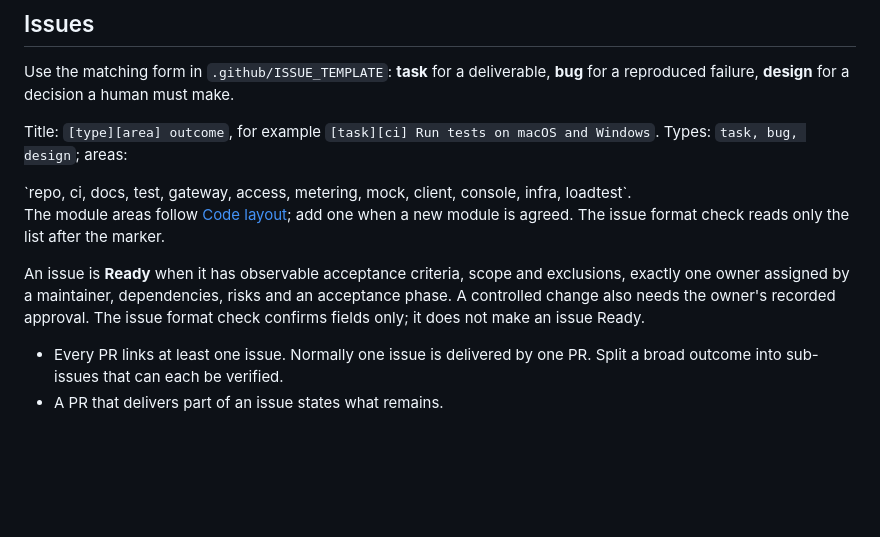
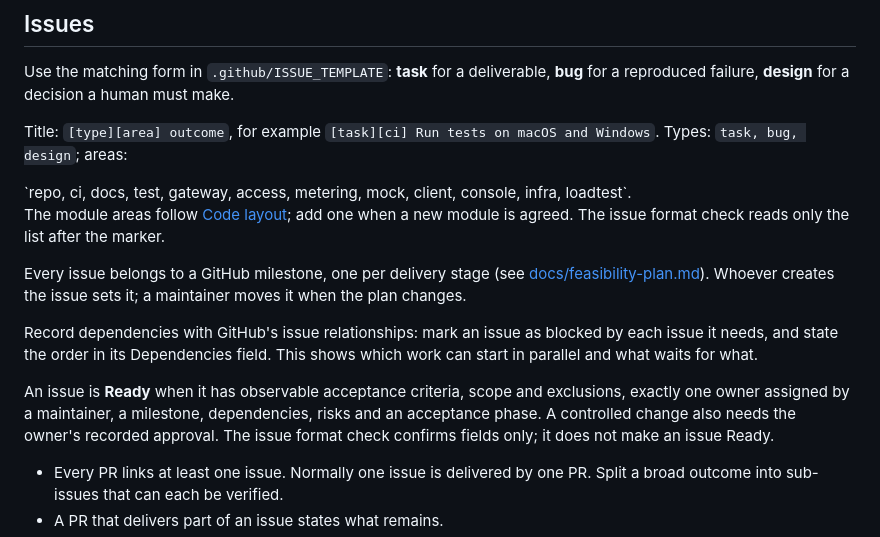
Before and after one commit to bibi45c/gateflow, a Markdown page: CONTRIBUTING.md, the part around the change. GitHub-like rendering; blank space fills up the shorter version.

```diff
--- a/CONTRIBUTING.md
+++ b/CONTRIBUTING.md
@@ -160,10 +160,19 @@ Types: `task, bug, design`; areas:
 The module areas follow [Code layout](AGENTS.md#code-layout); add one when a new
 module is agreed. The issue format check reads only the list after the marker.
 
+Every issue belongs to a GitHub milestone, one per delivery stage (see
+[docs/feasibility-plan.md](docs/feasibility-plan.md)). Whoever creates the issue sets
+it; a maintainer moves it when the plan changes.
+
+Record dependencies with GitHub's issue relationships: mark an issue as blocked by
+each issue it needs, and state the order in its Dependencies field. This shows
+which work can start in parallel and what waits for what.
+
 An issue is **Ready** when it has observable acceptance criteria, scope and
-exclusions, exactly one owner assigned by a maintainer, dependencies, risks and an
-acceptance phase. A controlled change also needs the owner's recorded approval. The issue format
-check confirms fields only; it does not make an issue Ready.
+exclusions, exactly one owner assigned by a maintainer, a milestone, dependencies,
+risks and an acceptance phase. A controlled change also needs the owner's recorded
+approval. The issue format check confirms fields only; it does not make an issue
+Ready.
 
 - Every PR links at least one issue. Normally one issue is delivered by one PR.
   Split a broad outcome into sub-issues that can each be verified.
```
Also changed, not shown: docs/feasibility-plan.md (+10 -5 lines), 1 other file.
